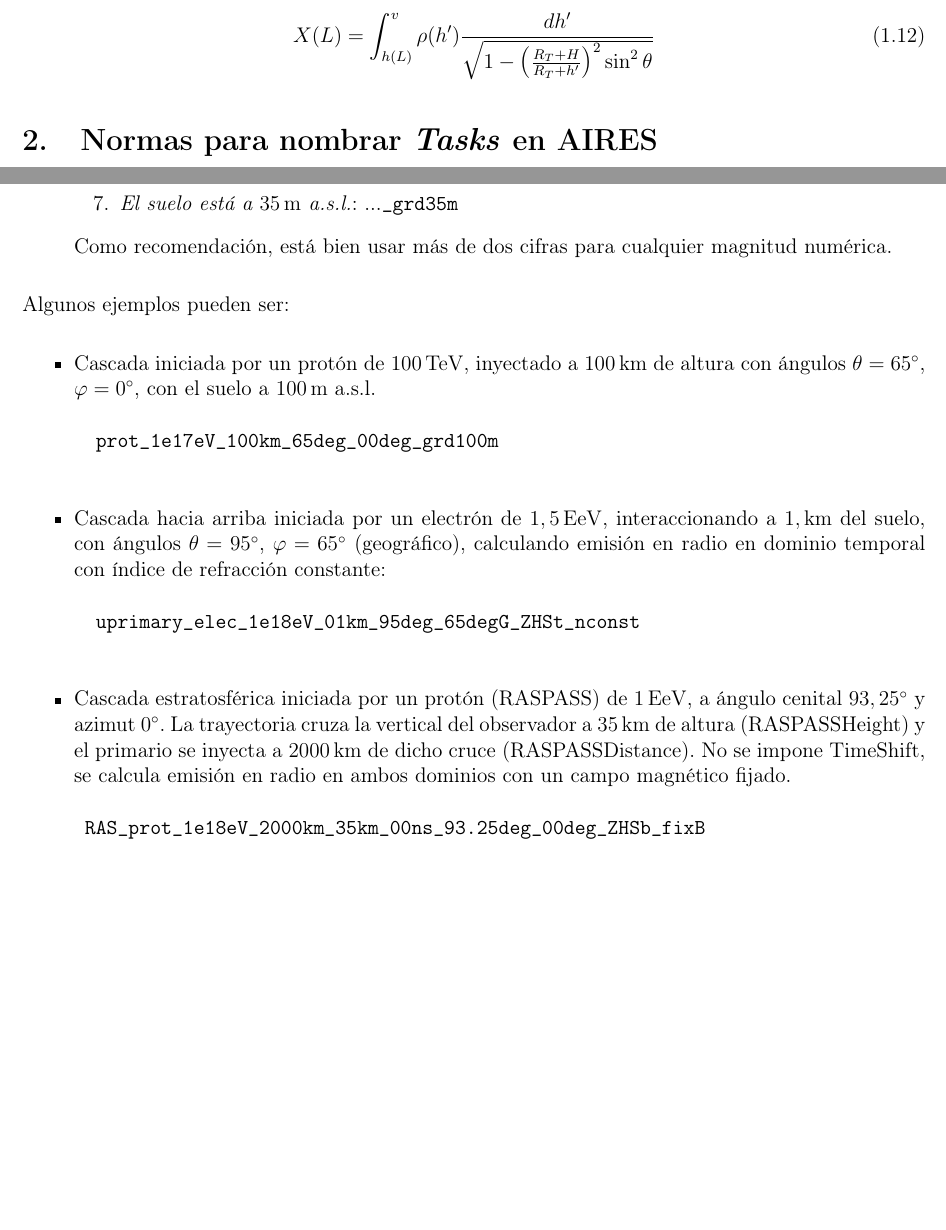
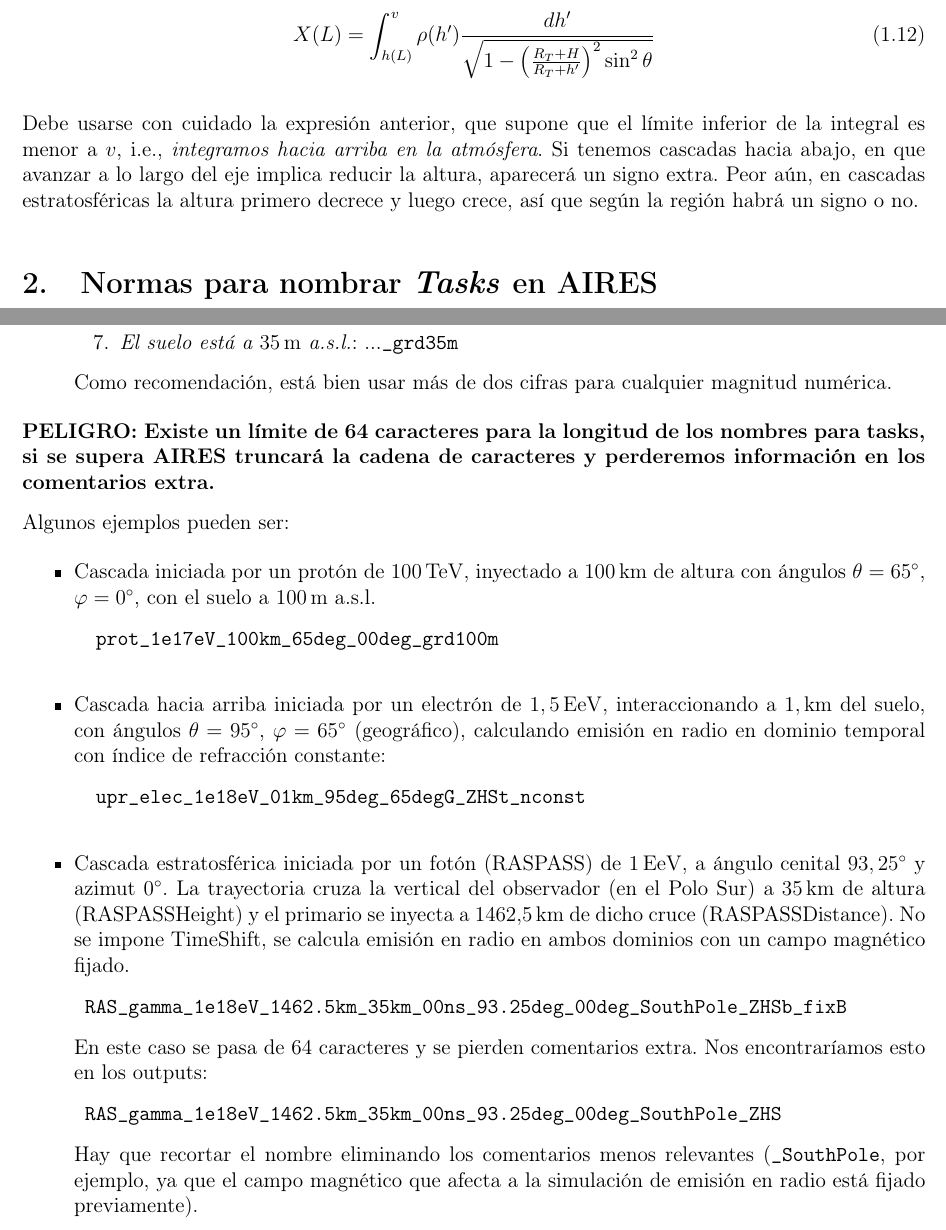
Before and after one commit to SergioCabana/PhD_thesis, a LaTeX paper (Apuntes/AIRES_ZHAireS_Notes.tex): two parts of pages 4 and 6 of 6, joined at a grey line, cut so that both start at the same text, the shorter picture padded with empty space. Compiled offline with pdfLaTeX.

Commit message:
Revision normas tasks

```diff
--- a/Apuntes/AIRES_ZHAireS_Notes.tex
+++ b/Apuntes/AIRES_ZHAireS_Notes.tex
@@ -293,6 +293,8 @@
 	X(L) = \int_{h(L)}^{v}\rho(h')\frac{dh'}{\sqrt{1-\left(\frac{R_T+H}{R_T+h'}\right)^2\sin^2\theta}}\label{ec112}
 \end{equation}
 
+Debe usarse con cuidado la expresión anterior, que supone que el límite inferior de la integral es menor a $v$, i.e., \textit{integramos hacia arriba en la atmósfera}. Si tenemos cascadas hacia abajo, en que avanzar a lo largo del eje implica reducir la altura, aparecerá un signo extra. Peor aún, en cascadas estratosféricas la altura primero decrece y luego crece, así que según la región habrá un signo o no.
+
 \section{Normas para nombrar \textit{Tasks} en AIRES}
 Los archivos .inp y outputs de AIRES pueden dar lugar a bastantes dolores de cabeza, a la hora de identificar qué archivos son los correspondientes a qué simulación y viceversa. Se me han ocurrido unas normas para poner nombres a los \textit{Tasks} en AIRES de manera sistemática. La idea es que viendo el nombre de un archivo podamos identificar inmediatamente la simulación en cuestión y sus parámetros claves, además de poder hacer de manera más sencilla gráficas y análisis posteriores (ya que teniendo unas normas para los nombres de archivos, podremos simplemente escribir un código que haga el trabajo de buscar los ficheros de datos necesarios para la gráfica que queremos, por ejemplo).
 
@@ -354,7 +356,11 @@
 	\item \textit{El suelo está a $35\,\mathrm{m}$ a.s.l.}: ...\verb|_grd35m|
 \end{enumerate}
 Como recomendación, está bien usar más de dos cifras para cualquier magnitud numérica.
+
+
 \end{itemize}
+\textbf{PELIGRO: Existe un límite de 64 caracteres para la longitud de los nombres para tasks, si se supera AIRES truncará la cadena de caracteres y perderemos información en los comentarios extra.}
+
 Algunos ejemplos pueden ser:
 \begin{itemize}
 	\item Cascada iniciada por un protón de $100\,\mathrm{TeV}$, inyectado a $100\,\mathrm{km}$ de altura con ángulos $\theta=65^\circ$, $\varphi=0^\circ$, con el suelo a $100\,\mathrm{m}$ a.s.l.
@@ -363,12 +369,18 @@
 	\end{verbatim}
 	\item Cascada hacia arriba iniciada por un electrón de $1,5\,\mathrm{EeV}$, interaccionando a $1,\mathrm{km}$ del suelo, con ángulos $\theta = 95^\circ$, $\varphi=65^\circ$ (geográfico), calculando emisión en radio en dominio temporal con índice de refracción constante:
 	\begin{verbatim}
-		uprimary_elec_1e18eV_01km_95deg_65degG_ZHSt_nconst
+		upr_elec_1e18eV_01km_95deg_65degG_ZHSt_nconst
 	\end{verbatim}
-\item Cascada estratosférica iniciada por un protón (RASPASS) de $1\,\mathrm{EeV}$, a ángulo cenital $93,25^\circ$ y azimut $0^\circ$. La trayectoria cruza la vertical del observador a $35\,\mathrm{km}$ de altura (RASPASSHeight) y el primario se inyecta a $2000\,\mathrm{km}$ de dicho cruce (RASPASSDistance). No se impone TimeShift, se calcula emisión en radio en ambos dominios con un campo magnético fijado.
+\item Cascada estratosférica iniciada por un fotón (RASPASS) de $1\,\mathrm{EeV}$, a ángulo cenital $93,25^\circ$ y azimut $0^\circ$. La trayectoria cruza la vertical del observador (en el Polo Sur) a $35\,\mathrm{km}$ de altura (RASPASSHeight) y el primario se inyecta a $1462.5\,\mathrm{km}$ de dicho cruce (RASPASSDistance). No se impone TimeShift, se calcula emisión en radio en ambos dominios con un campo magnético fijado.
 \begin{verbatim}
-	RAS_prot_1e18eV_2000km_35km_00ns_93.25deg_00deg_ZHSb_fixB
+	RAS_gamma_1e18eV_1462.5km_35km_00ns_93.25deg_00deg_SouthPole_ZHSb_fixB
 \end{verbatim}
+
+En este caso se pasa de 64 caracteres y se pierden comentarios extra. Nos encontraríamos esto en los outputs:
+\begin{verbatim}
+	RAS_gamma_1e18eV_1462.5km_35km_00ns_93.25deg_00deg_SouthPole_ZHS
+\end{verbatim}
+Hay que recortar el nombre eliminando los comentarios menos relevantes (\verb|_SouthPole|, por ejemplo, ya que el campo magnético que afecta a la simulación de emisión en radio está fijado previamente).
 \end{itemize}
 
 \end{document}
```
Also changed, not shown: Apuntes/AIRES_ZHAireS_Notes.pdf, Apuntes/AIRES_ZHAireS_Notes.tex (4 more changed lines).
